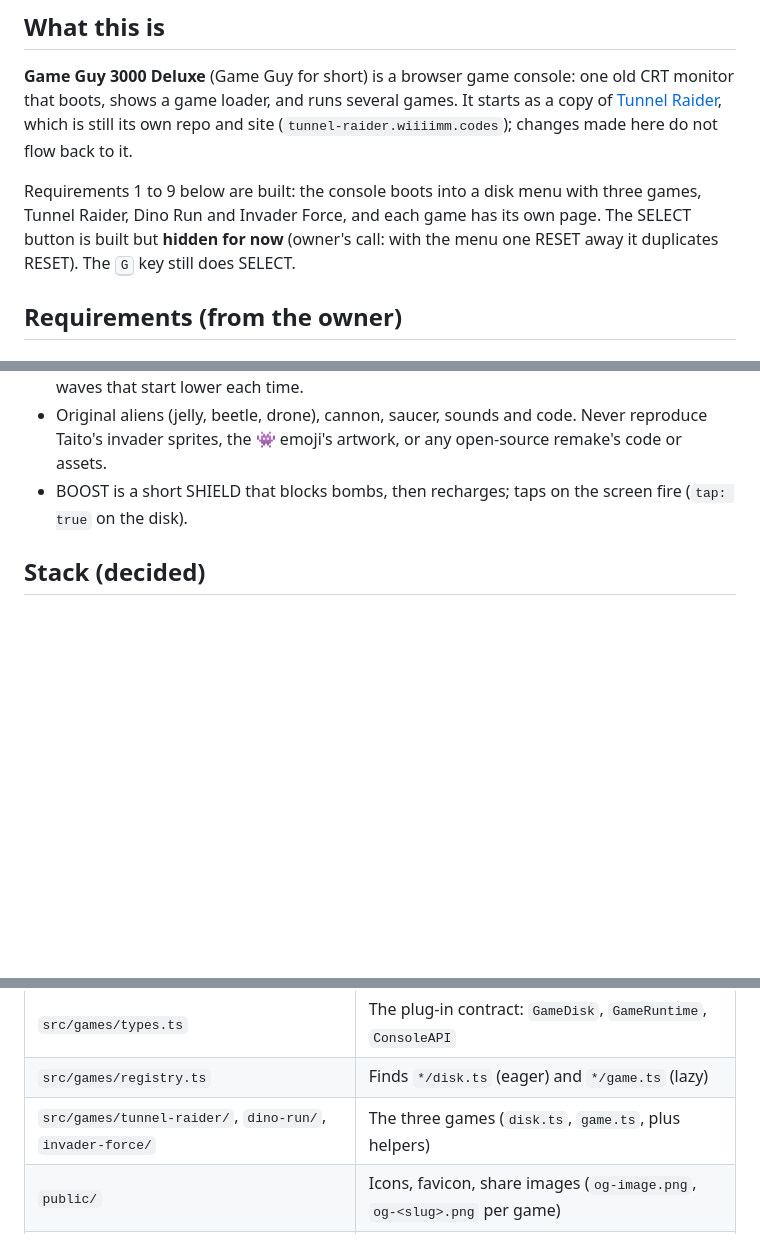
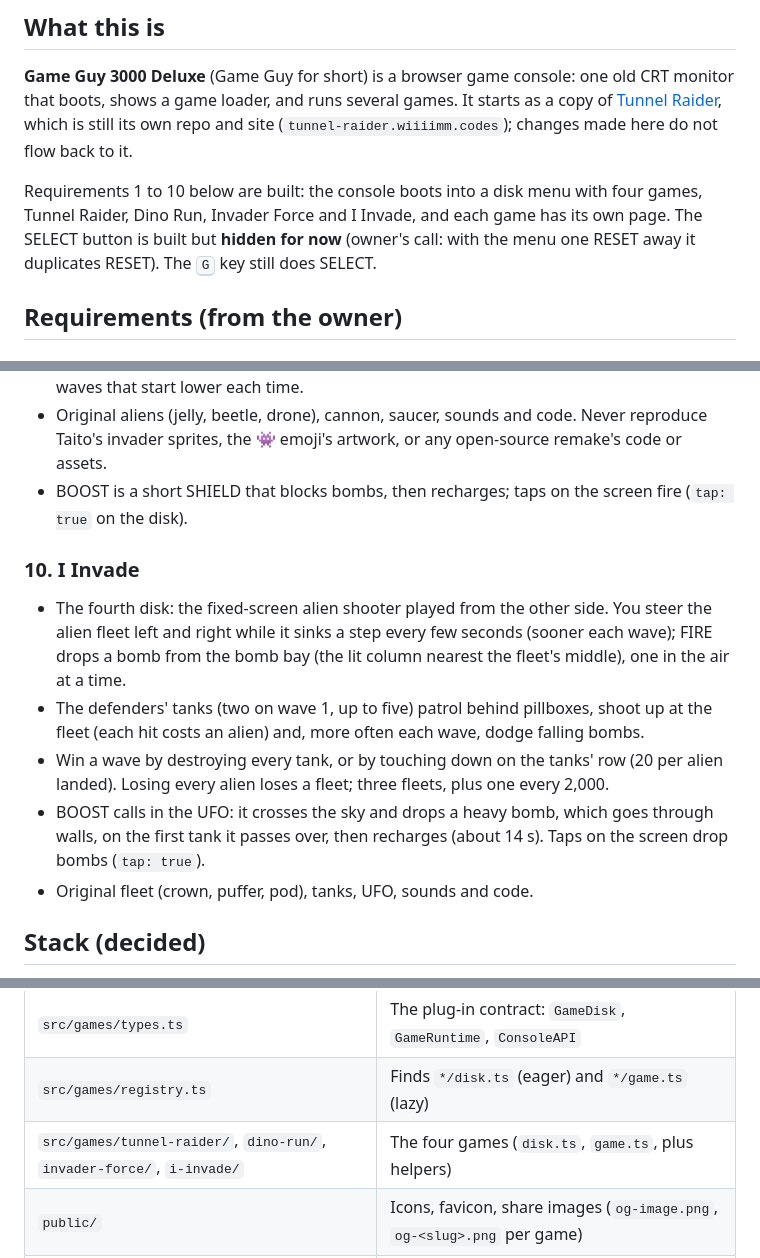
Before and after one commit to Carlaliu/portable-gaming-device, a Markdown page: AGENTS.md, 3 parts joined by grey strips. Rendered like a GitHub page; blank space fills up the shorter version.

```diff
--- a/AGENTS.md
+++ b/AGENTS.md
@@ -6,7 +6,7 @@ Notes for anyone (human or agent) working in this repo. Read this before changin
 
 **Game Guy 3000 Deluxe** (Game Guy for short) is a browser game console: one old CRT monitor that boots, shows a game loader, and runs several games. It starts as a copy of [Tunnel Raider](https://github.com/wiiiimm/tunnel-raider), which is still its own repo and site (`tunnel-raider.wiiiimm.codes`); changes made here do not flow back to it.
 
-Requirements 1 to 9 below are built: the console boots into a disk menu with three games, Tunnel Raider, Dino Run and Invader Force, and each game has its own page. The SELECT button is built but **hidden for now** (owner's call: with the menu one RESET away it duplicates RESET). The <kbd>G</kbd> key still does SELECT.
+Requirements 1 to 10 below are built: the console boots into a disk menu with four games, Tunnel Raider, Dino Run, Invader Force and I Invade, and each game has its own page. The SELECT button is built but **hidden for now** (owner's call: with the menu one RESET away it duplicates RESET). The <kbd>G</kbd> key still does SELECT.
 
 ## Requirements (from the owner)
 
@@ -70,6 +70,14 @@ Requirements 1 to 9 below are built: the console boots into a disk menu with thr
 - Original aliens (jelly, beetle, drone), cannon, saucer, sounds and code. Never reproduce Taito's invader sprites, the 👾 emoji's artwork, or any open-source remake's code or assets.
 - BOOST is a short SHIELD that blocks bombs, then recharges; taps on the screen fire (`tap: true` on the disk).
 
+### 10. I Invade
+
+- The fourth disk: the fixed-screen alien shooter played from the other side. You steer the alien fleet left and right while it sinks a step every few seconds (sooner each wave); FIRE drops a bomb from the bomb bay (the lit column nearest the fleet's middle), one in the air at a time.
+- The defenders' tanks (two on wave 1, up to five) patrol behind pillboxes, shoot up at the fleet (each hit costs an alien) and, more often each wave, dodge falling bombs.
+- Win a wave by destroying every tank, or by touching down on the tanks' row (20 per alien landed). Losing every alien loses a fleet; three fleets, plus one every 2,000.
+- BOOST calls in the UFO: it crosses the sky and drops a heavy bomb, which goes through walls, on the first tank it passes over, then recharges (about 14 s). Taps on the screen drop bombs (`tap: true`).
+- Original fleet (crown, puffer, pod), tanks, UFO, sounds and code.
+
 ## Stack (decided)
 
 **Astro + React components + a plain TypeScript console engine on Canvas 2D.** No game engine: the picture comes from the console's own four-colour quantiser and phosphor pass, which an engine's renderer would fight.
@@ -101,7 +109,7 @@ Requirements 1 to 9 below are built: the console boots into a disk menu with thr
 | `src/console/pwa.ts` | Install button, offline-ready and update prompts |
 | `src/games/types.ts` | The plug-in contract: `GameDisk`, `GameRuntime`, `ConsoleAPI` |
 | `src/games/registry.ts` | Finds `*/disk.ts` (eager) and `*/game.ts` (lazy) |
-| `src/games/tunnel-raider/`, `dino-run/`, `invader-force/` | The three games (`disk.ts`, `game.ts`, plus helpers) |
+| `src/games/tunnel-raider/`, `dino-run/`, `invader-force/`, `i-invade/` | The four games (`disk.ts`, `game.ts`, plus helpers) |
 | `public/` | Icons, favicon, share images (`og-image.png`, `og-<slug>.png` per game) |
 | `tools/share-images/` | `make.cjs` captures the console and renders the share images and `docs/screens/`; `share.css` is their layout |
 
```
Also changed, not shown: other parts of AGENTS.md (+1 -1 lines), README.md (+8 -6 lines), docs/screens/load-iinvade.png (added), docs/screens/menu.png, docs/screens/play-iinvade.png (added), public/og-i-invade.png (added), 5 other files.
